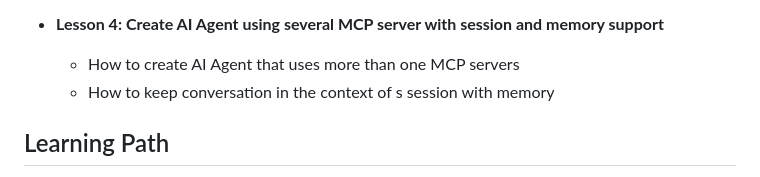
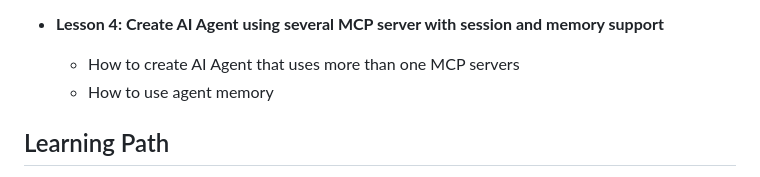
Before and after one commit to kashodiya/learn-mcp, a Markdown page: README.md, the part around the change. Drawn GitHub-style.

Commit message:
fix typo

```diff
--- a/README.md
+++ b/README.md
@@ -18,7 +18,7 @@ Learn Model Context Protocol (MCP) through hands-on examples.
 
 - **Lesson 4: Create AI Agent using several MCP server with session and memory support**
    - How to create AI Agent that uses more than one MCP servers
-   - How to keep conversation in the context of s session with memory
+   - How to use agent memory
 
 ## Learning Path
 1. **Prepare your environment**: See section below.
```
